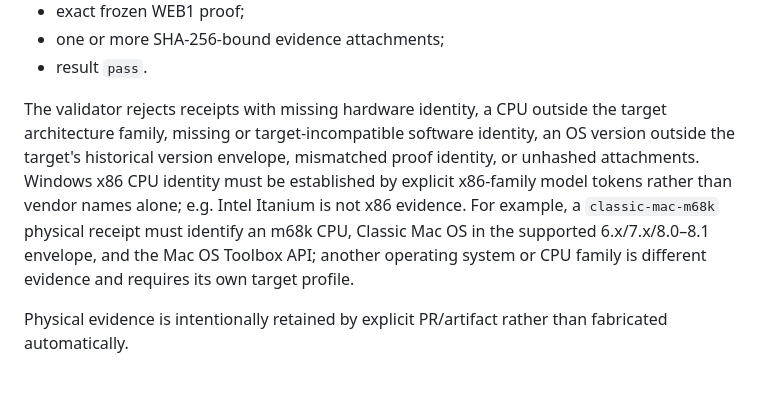
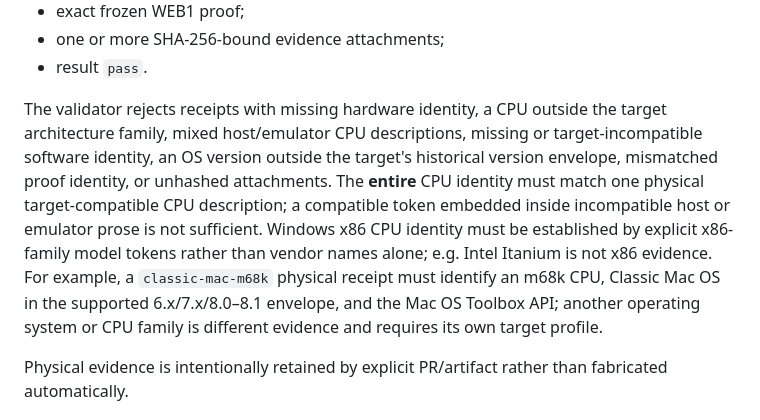
Before and after one commit to QSOLKCB/RIVET, a Markdown page: RETRO-v2.md, the part around the change. Drawn GitHub-style; blank space fills up the shorter version.

Commit message:
Document full physical CPU identity matching

```diff
--- a/RETRO-v2.md
+++ b/RETRO-v2.md
@@ -180,7 +180,7 @@ The receipt must include:
 - one or more SHA-256-bound evidence attachments;
 - result `pass`.
 
-The validator rejects receipts with missing hardware identity, a CPU outside the target architecture family, missing or target-incompatible software identity, an OS version outside the target's historical version envelope, mismatched proof identity, or unhashed attachments. Windows x86 CPU identity must be established by explicit x86-family model tokens rather than vendor names alone; e.g. Intel Itanium is not x86 evidence. For example, a `classic-mac-m68k` physical receipt must identify an m68k CPU, Classic Mac OS in the supported 6.x/7.x/8.0–8.1 envelope, and the Mac OS Toolbox API; another operating system or CPU family is different evidence and requires its own target profile.
+The validator rejects receipts with missing hardware identity, a CPU outside the target architecture family, mixed host/emulator CPU descriptions, missing or target-incompatible software identity, an OS version outside the target's historical version envelope, mismatched proof identity, or unhashed attachments. The **entire** CPU identity must match one physical target-compatible CPU description; a compatible token embedded inside incompatible host or emulator prose is not sufficient. Windows x86 CPU identity must be established by explicit x86-family model tokens rather than vendor names alone; e.g. Intel Itanium is not x86 evidence. For example, a `classic-mac-m68k` physical receipt must identify an m68k CPU, Classic Mac OS in the supported 6.x/7.x/8.0–8.1 envelope, and the Mac OS Toolbox API; another operating system or CPU family is different evidence and requires its own target profile.
 
 Physical evidence is intentionally retained by explicit PR/artifact rather than fabricated automatically.
 
```
